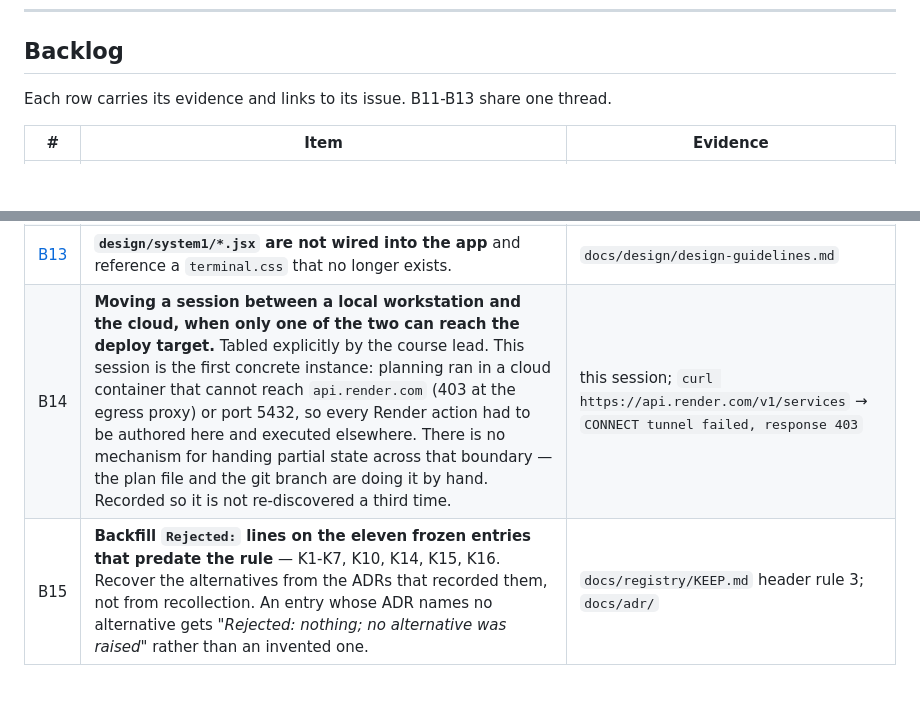
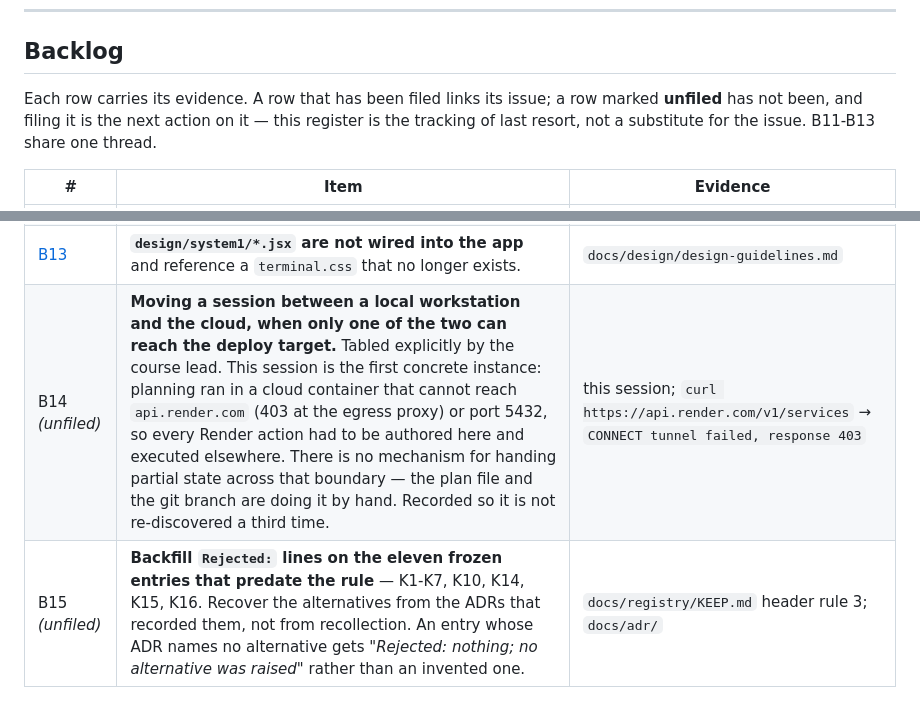
Before and after one commit to norrisaftcc/tool-teacherbot, a Markdown page: docs/registry/KEEP.md, 2 parts joined by grey strips. GitHub-like rendering; blank space fills up the shorter version.

Commit message:
Fix two Copilot findings: an unlinked backlog row and a relative path
Both are the same defect this PR is about — a document asserting something that
is not true of itself.

The Backlog header said "Each row carries its evidence and links to its issue."
B14 and B15 have no issue, so the header was false the moment they were added.
Relaxed to distinguish filed rows from unfiled ones, and marked both new rows
*(unfiled)* so the gap is visible in the table rather than only in the header.
Also says plainly that filing is the next action on an unfiled row — this repo's
recorded failure mode is a deferral that dies without an issue, and a register
row is the tracking of last resort, not a replacement for one.

DEPLOY.md line 5 used `docs/...` while lines 234 and 270 used `../docs/...`.
The file lives in system1-flask-chat/, so `../docs/` is the correct relative
path and the other two were already right. Line 5 was the outlier.

Co-Authored-By: Claude Opus 5 <noreply@anthropic.com>
Claude-Session: https://claude.ai/code/session_01U8jKUbS6mJLZDRiqJggcoq

```diff
--- a/docs/registry/KEEP.md
+++ b/docs/registry/KEEP.md
@@ -346,7 +346,10 @@ reopened.
 
 ## Backlog
 
-Each row carries its evidence and links to its issue. B11-B13 share one thread.
+Each row carries its evidence. A row that has been filed links its issue; a row
+marked **unfiled** has not been, and filing it is the next action on it — this
+register is the tracking of last resort, not a substitute for the issue. B11-B13
+share one thread.
 
 | # | Item | Evidence |
 |---|---|---|
@@ -363,5 +366,5 @@ Each row carries its evidence and links to its issue. B11-B13 share one thread.
 | [B11](https://github.com/norrisaftcc/tool-teacherbot/issues/33) | **`.DS_Store` is tracked** at the root and in `design/`. `.gitignore` covers only the latter, which is inert since it is already tracked. | `.gitignore:219` |
 | [B12](https://github.com/norrisaftcc/tool-teacherbot/issues/33) | **Flask-Login is vestigial.** Initialised, `load_user` returns `None`, auth is entirely session-based. Either use it or drop the dependency. | `system1-flask-chat/app.py` |
 | [B13](https://github.com/norrisaftcc/tool-teacherbot/issues/33) | **`design/system1/*.jsx` are not wired into the app** and reference a `terminal.css` that no longer exists. | `docs/design/design-guidelines.md` |
-| B14 | **Moving a session between a local workstation and the cloud, when only one of the two can reach the deploy target.** Tabled explicitly by the course lead. This session is the first concrete instance: planning ran in a cloud container that cannot reach `api.render.com` (403 at the egress proxy) or port 5432, so every Render action had to be authored here and executed elsewhere. There is no mechanism for handing partial state across that boundary — the plan file and the git branch are doing it by hand. Recorded so it is not re-discovered a third time. | this session; `curl https://api.render.com/v1/services` → `CONNECT tunnel failed, response 403` |
-| B15 | **Backfill `Rejected:` lines on the eleven frozen entries that predate the rule** — K1-K7, K10, K14, K15, K16. Recover the alternatives from the ADRs that recorded them, not from recollection. An entry whose ADR names no alternative gets *"Rejected: nothing; no alternative was raised"* rather than an invented one. | `docs/registry/KEEP.md` header rule 3; `docs/adr/` |
+| B14 *(unfiled)* | **Moving a session between a local workstation and the cloud, when only one of the two can reach the deploy target.** Tabled explicitly by the course lead. This session is the first concrete instance: planning ran in a cloud container that cannot reach `api.render.com` (403 at the egress proxy) or port 5432, so every Render action had to be authored here and executed elsewhere. There is no mechanism for handing partial state across that boundary — the plan file and the git branch are doing it by hand. Recorded so it is not re-discovered a third time. | this session; `curl https://api.render.com/v1/services` → `CONNECT tunnel failed, response 403` |
+| B15 *(unfiled)* | **Backfill `Rejected:` lines on the eleven frozen entries that predate the rule** — K1-K7, K10, K14, K15, K16. Recover the alternatives from the ADRs that recorded them, not from recollection. An entry whose ADR names no alternative gets *"Rejected: nothing; no alternative was raised"* rather than an invented one. | `docs/registry/KEEP.md` header rule 3; `docs/adr/` |
```
Also changed, not shown: system1-flask-chat/DEPLOY.md (+2 -1 lines).
